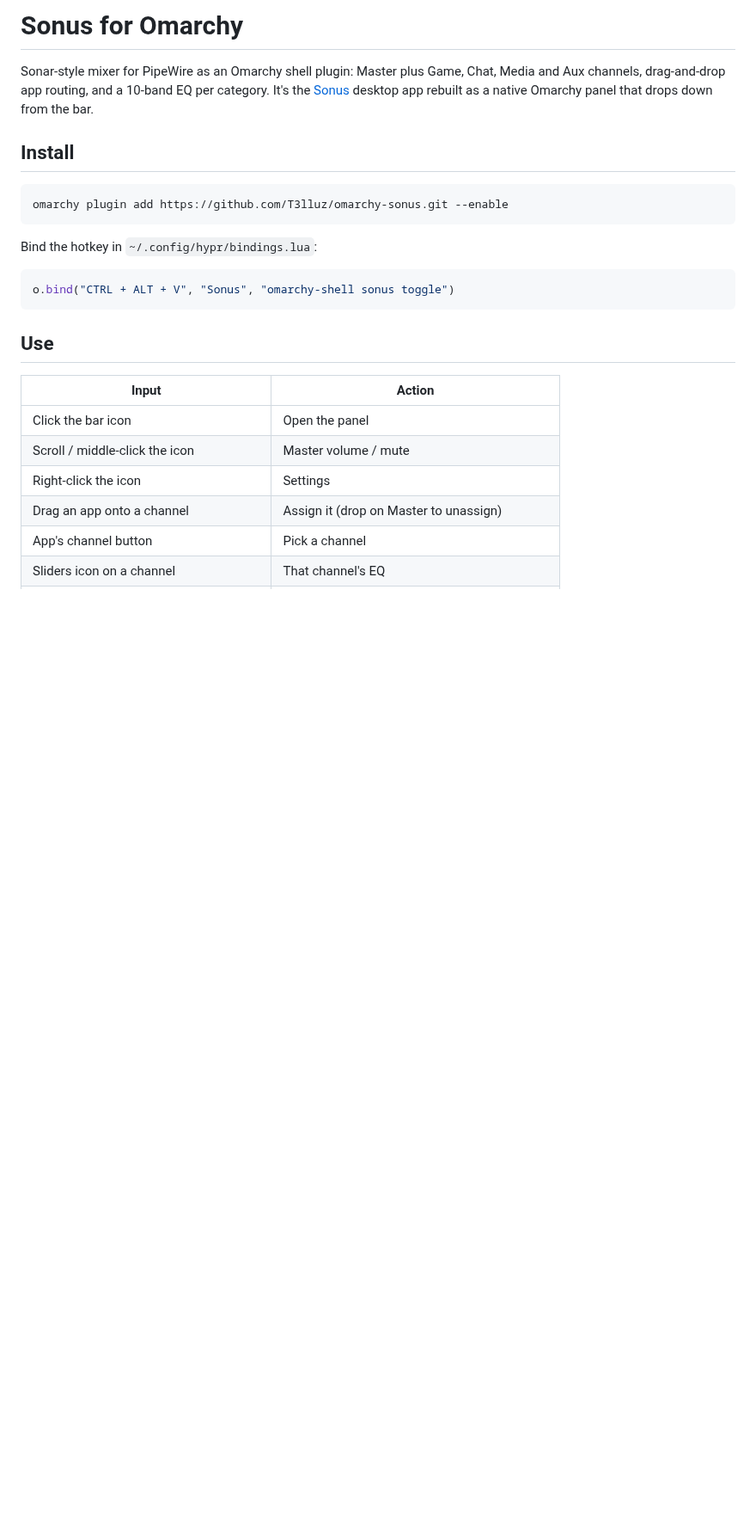
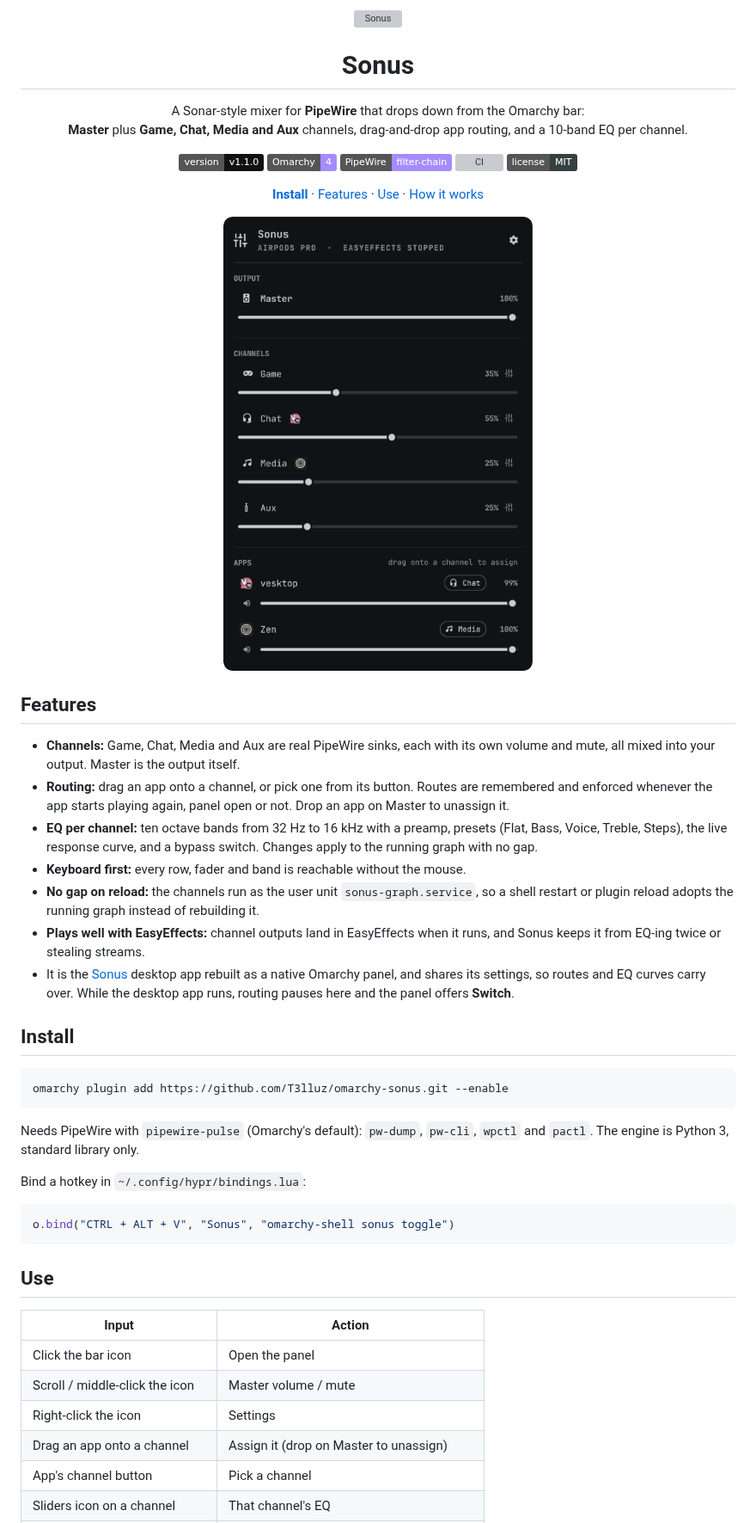
Before and after one commit to T3lluz/omarchy-sonus, a Markdown page: README.md, the part around one of its changes. Shown at 86% size. GitHub-like rendering; pictures changed too: assets/preview.png (added); badges without logos; blank space fills up the shorter version; grey boxes are pictures that could not be loaded.

````diff
--- a/README.md
+++ b/README.md
@@ -1,14 +1,38 @@
-# Sonus for Omarchy
+<div align="center">
+  <img src="assets/icon.svg" width="72" height="72" alt="Sonus" />
+  <h1>Sonus</h1>
+  <p>A Sonar-style mixer for <b>PipeWire</b> that drops down from the Omarchy bar:<br/>
+  <b>Master</b> plus <b>Game, Chat, Media and Aux</b> channels, drag-and-drop app routing, and a 10-band EQ per channel.</p>
+  <p>
+    <img alt="Version" src="https://img.shields.io/badge/v1.1.0-111111?label=version" />
+    <img alt="Omarchy 4" src="https://img.shields.io/badge/Omarchy-4-a58bff" />
+    <img alt="PipeWire" src="https://img.shields.io/badge/PipeWire-filter--chain-a58bff" />
+    <a href="https://github.com/T3lluz/omarchy-sonus/actions/workflows/ci.yml"><img alt="CI" src="https://github.com/T3lluz/omarchy-sonus/actions/workflows/ci.yml/badge.svg" /></a>
+    <img alt="License" src="https://img.shields.io/badge/license-MIT-34413e" />
+  </p>
+  <p><a href="#install"><b>Install</b></a> · <a href="#features">Features</a> · <a href="#use">Use</a> · <a href="#how-it-works">How it works</a></p>
+  <img src="assets/preview.png" width="360" alt="The Sonus panel: master, four channels and the apps routed to them" />
+</div>
 
-Sonar-style mixer for PipeWire as an Omarchy shell plugin: Master plus Game, Chat, Media and Aux channels, drag-and-drop app routing, and a 10-band EQ per category. It's the [Sonus](https://github.com/T3lluz/Sonus) desktop app rebuilt as a native Omarchy panel that drops down from the bar.
+## Features
+
+- **Channels:** Game, Chat, Media and Aux are real PipeWire sinks, each with its own volume and mute, all mixed into your output. Master is the output itself.
+- **Routing:** drag an app onto a channel, or pick one from its button. Routes are remembered and enforced whenever the app starts playing again, panel open or not. Drop an app on Master to unassign it.
+- **EQ per channel:** ten octave bands from 32 Hz to 16 kHz with a preamp, presets (Flat, Bass, Voice, Treble, Steps), the live response curve, and a bypass switch. Changes apply to the running graph with no gap.
+- **Keyboard first:** every row, fader and band is reachable without the mouse.
+- **No gap on reload:** the channels run as the user unit `sonus-graph.service`, so a shell restart or plugin reload adopts the running graph instead of rebuilding it.
+- **Plays well with EasyEffects:** channel outputs land in EasyEffects when it runs, and Sonus keeps it from EQ-ing twice or stealing streams.
+- It is the [Sonus](https://github.com/T3lluz/Sonus) desktop app rebuilt as a native Omarchy panel, and shares its settings, so routes and EQ curves carry over. While the desktop app runs, routing pauses here and the panel offers **Switch**.
 
 ## Install
 
-```sh
+```bash
 omarchy plugin add https://github.com/T3lluz/omarchy-sonus.git --enable
 ```
 
-Bind the hotkey in `~/.config/hypr/bindings.lua`:
+Needs PipeWire with `pipewire-pulse` (Omarchy's default): `pw-dump`, `pw-cli`, `wpctl` and `pactl`. The engine is Python 3, standard library only.
+
+Bind a hotkey in `~/.config/hypr/bindings.lua`:
 
 ```lua
 o.bind("CTRL + ALT + V", "Sonus", "omarchy-shell sonus toggle")
````
Also changed, not shown: other parts of README.md (+30 -5 lines), AGENTS.md (added, +36 -0 lines), assets/icon.png (deleted), 6 other files.
